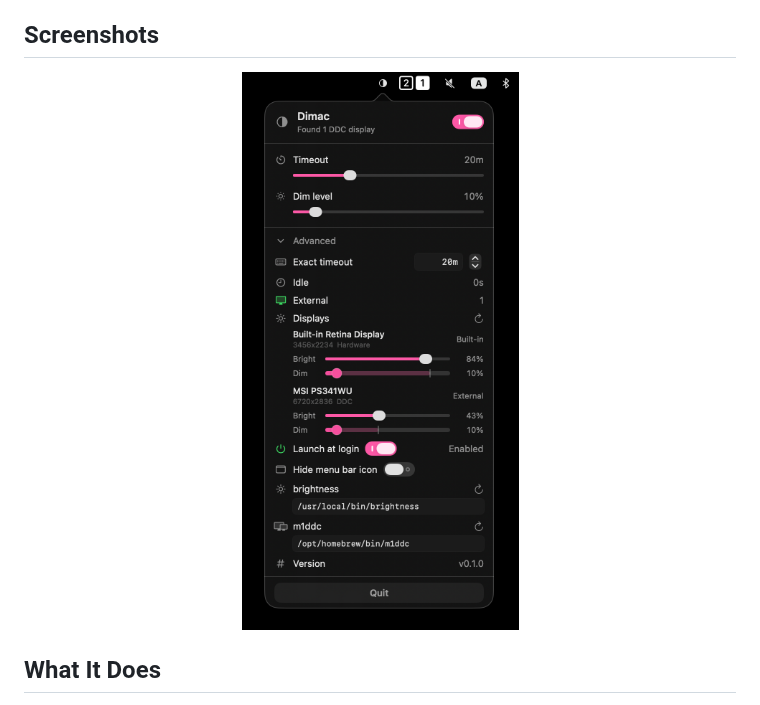
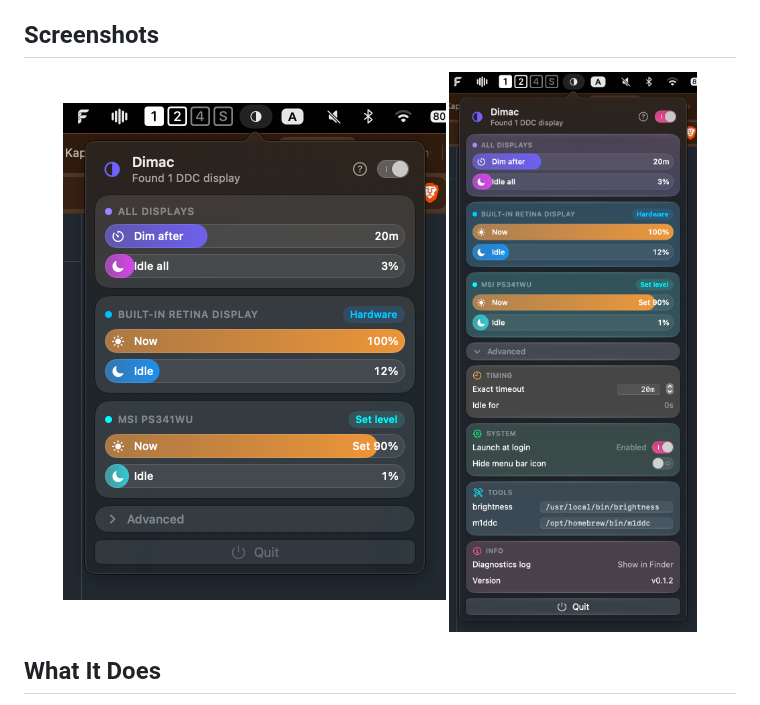
Before and after one commit to xxrom/dimac, a Markdown page: README.md, the part around the change. GitHub-like rendering; pictures changed too: .github/assets/dimac-advanced.png, .github/assets/dimac-overview.png.

```diff
--- a/README.md
+++ b/README.md
@@ -5,7 +5,8 @@ Dimac is a macOS menu bar app for Apple Silicon MacBooks that lowers internal an
 ## Screenshots
 
 <p align="center">
-  <img src=".github/assets/dimac-advanced.png" alt="Dimac advanced settings and per-display controls" width="386" />
+  <img src=".github/assets/dimac-overview.png" alt="Dimac popup with per-display brightness cards" width="383" />
+  <img src=".github/assets/dimac-advanced.png" alt="Dimac popup with Advanced settings expanded" width="370" />
 </p>
 
 ## What It Does
```
Also changed, not shown: 5 other files.
